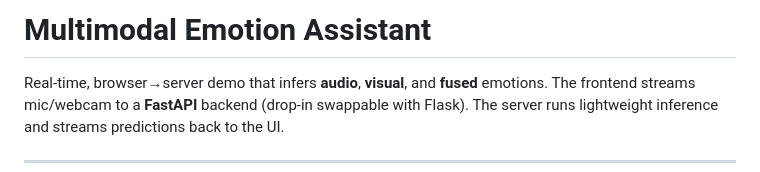
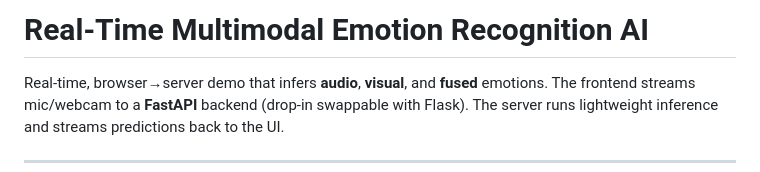
Before and after one commit to SunLite9/multimodal-emotion-assistant, a Markdown page: README.md, the part around the change. Rendered like a GitHub page.

```diff
--- a/README.md
+++ b/README.md
@@ -1,4 +1,4 @@
-# Multimodal Emotion Assistant
+# Real-Time Multimodal Emotion Recognition AI
 
 Real-time, browser→server demo that infers **audio**, **visual**, and **fused** emotions. The frontend streams mic/webcam to a **FastAPI** backend (drop-in swappable with Flask). The server runs lightweight inference and streams predictions back to the UI.
 
```
